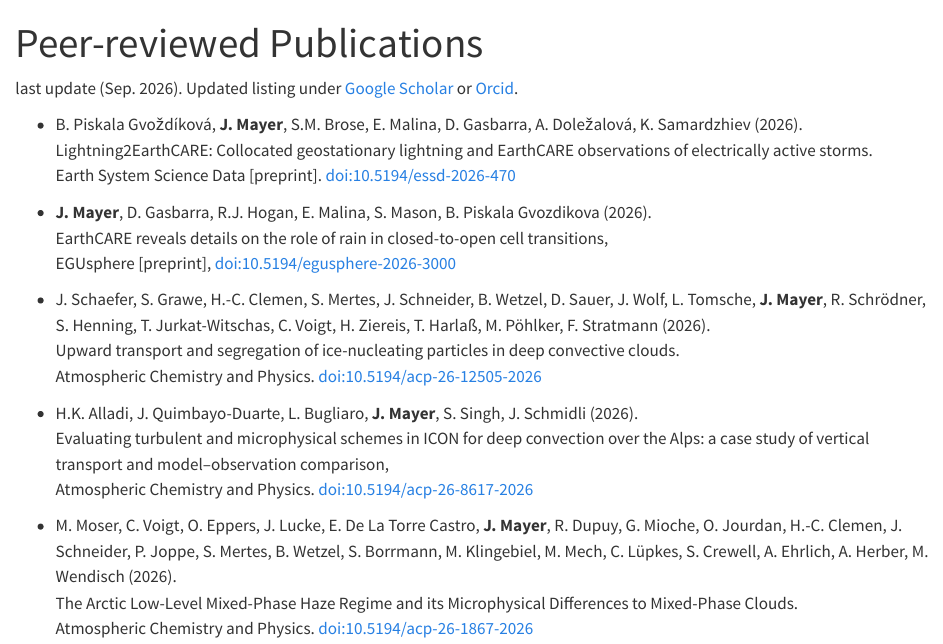
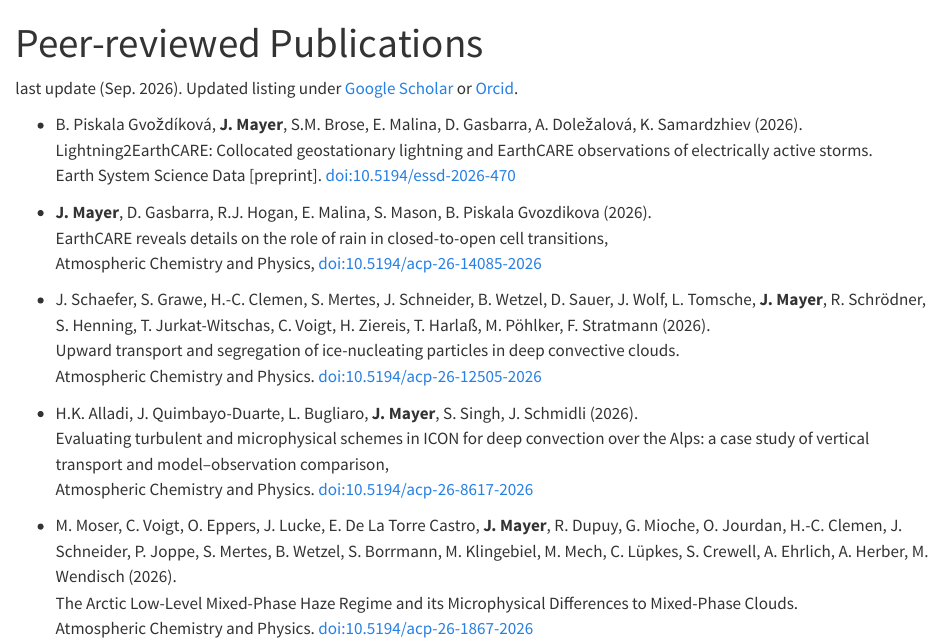
Before and after one commit to johanna-mayer/johanna-mayer, a Quarto document (publications.qmd): the page in a window 1100 px wide, from its top. Rendered offline with R 4.5, knitr and Pandoc in place of Quarto, with nearby package versions.

Commit message:
Fix publication entries in publications.qmd
Updated publication details and corrected journal names.

```diff
--- a/publications.qmd
+++ b/publications.qmd
@@ -10,7 +10,7 @@ last update (Sep. 2026). Updated listing under [Google Scholar](https://scholar.
 
 - **J. Mayer**, D. Gasbarra, R.J. Hogan, E. Malina, S. Mason, B. Piskala Gvozdikova (2026).
   EarthCARE reveals details on the role of rain in closed-to-open cell transitions,
-  EGUsphere [preprint], doi:10.5194/egusphere-2026-3000
+  Atmospheric Chemistry and Physics, doi:10.5194/acp-26-14085-2026
 
 - J. Schaefer, S. Grawe, H.-C. Clemen, S. Mertes, J. Schneider, B. Wetzel, D. Sauer, J. Wolf, L. Tomsche, **J. Mayer**, R. Schrödner, S. Henning, T. Jurkat-Witschas, C. Voigt, H. Ziereis, T. Harlaß, M. Pöhlker, F. Stratmann (2026).
   Upward transport and segregation of ice-nucleating particles in deep convective clouds.
```
